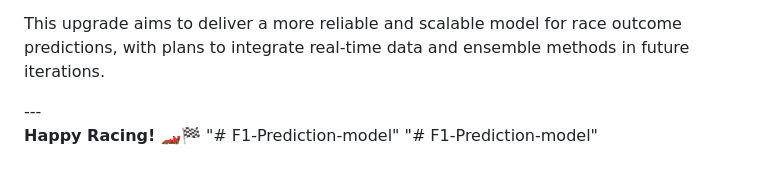
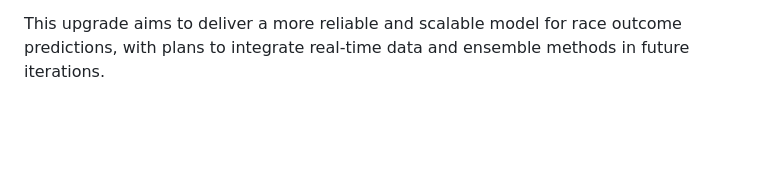
Before and after one commit to aryansoni13/F1-Prediction-model, a Markdown page: README.md, the part around the change. Drawn GitHub-style; blank space fills up the shorter version.

```diff
--- a/README.md
+++ b/README.md
@@ -234,7 +234,3 @@ To achieve more precise predictions for future races, the race prediction model
    - **Retraining**: Retrain the model on the historical dataset with cross-validation to ensure robust performance and prevent overfitting.
    - **Evaluation**: Assess the upgraded model using metrics like accuracy, precision, and F1-score, comparing results against the baseline model to quantify improvements.
 <p> This upgrade aims to deliver a more reliable and scalable model for race outcome predictions, with plans to integrate real-time data and ensemble methods in future iterations.</p>
----
-
-**Happy Racing! 🏎️🏁** "# F1-Prediction-model"
-"# F1-Prediction-model"
```
